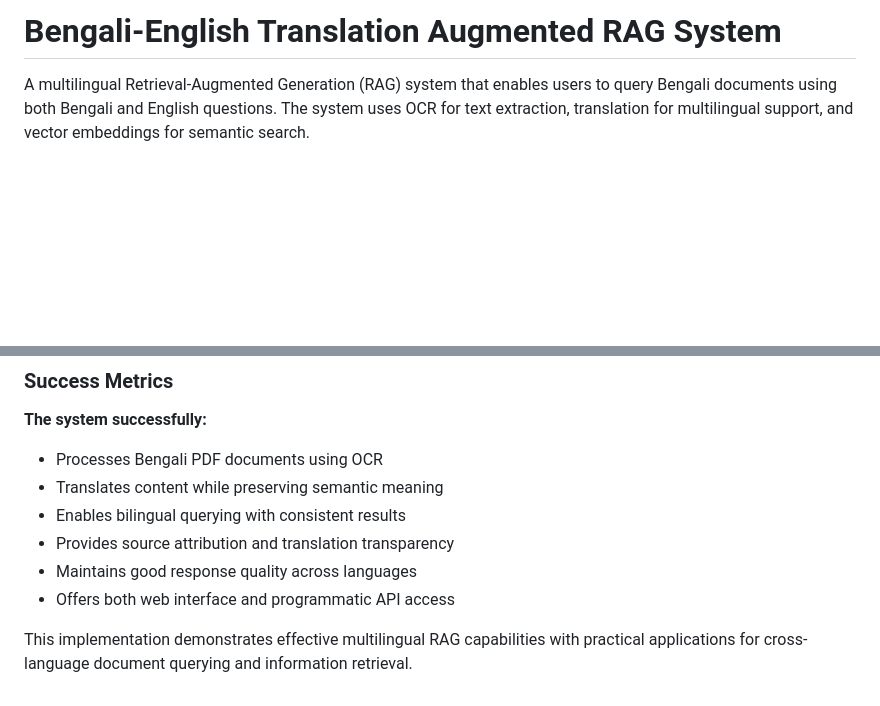
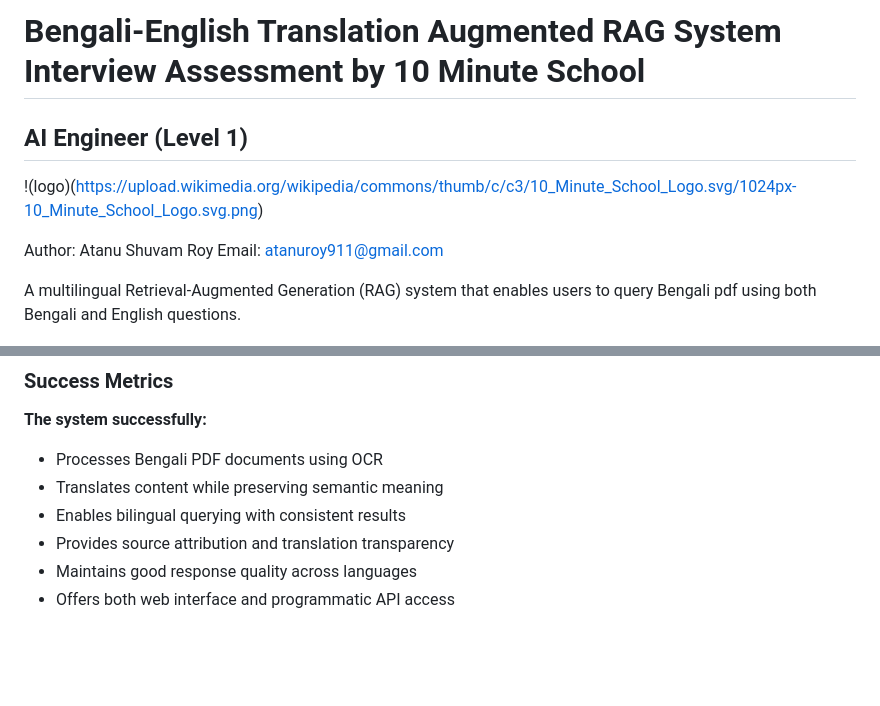
Before and after one commit to atanuroy911/10ms-ai-engineer, a Markdown page: README.md, 2 parts joined by grey strips. Rendered like a GitHub page; blank space fills up the shorter version.

```diff
--- a/README.md
+++ b/README.md
@@ -1,6 +1,13 @@
-# Bengali-English Translation Augmented RAG System
+# Bengali-English Translation Augmented RAG System Interview Assessment by 10 Minute School
 
-A multilingual Retrieval-Augmented Generation (RAG) system that enables users to query Bengali documents using both Bengali and English questions. The system uses OCR for text extraction, translation for multilingual support, and vector embeddings for semantic search.
+## AI Engineer (Level 1)
+
+!(logo)(https://upload.wikimedia.org/wikipedia/commons/thumb/c/c3/10_Minute_School_Logo.svg/1024px-10_Minute_School_Logo.svg.png)
+
+Author: Atanu Shuvam Roy
+Email: atanuroy911@gmail.com
+
+A multilingual Retrieval-Augmented Generation (RAG) system that enables users to query Bengali pdf using both Bengali and English questions.
 
 ![Alt text](/images/1.png)
 
@@ -485,5 +494,3 @@ POST /api/detect_language
 - Provides source attribution and translation transparency
 - Maintains good response quality across languages
 - Offers both web interface and programmatic API access
-
-This implementation demonstrates effective multilingual RAG capabilities with practical applications for cross-language document querying and information retrieval.
```
Also changed, not shown: other parts of README.md (+2 -0 lines).
